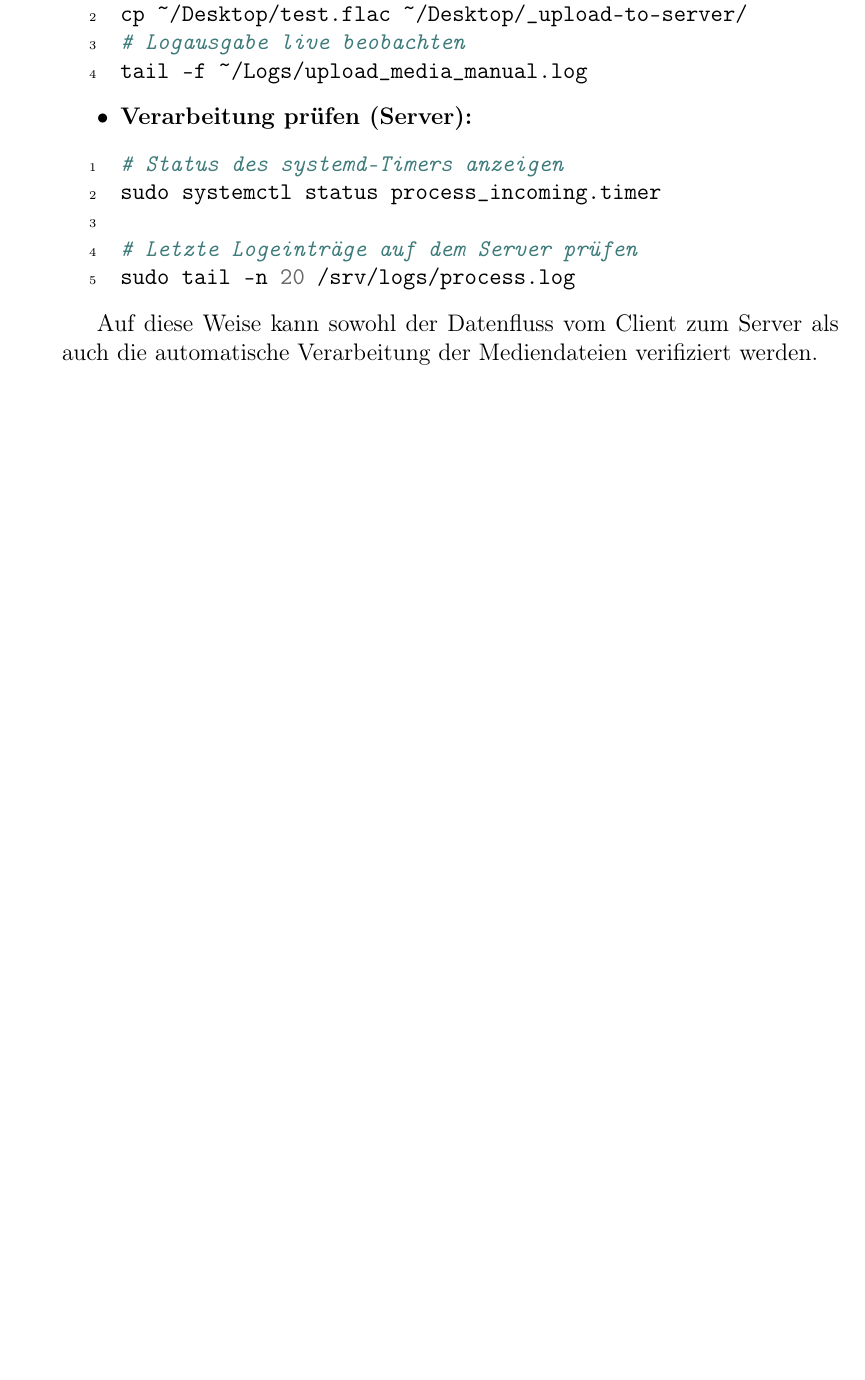
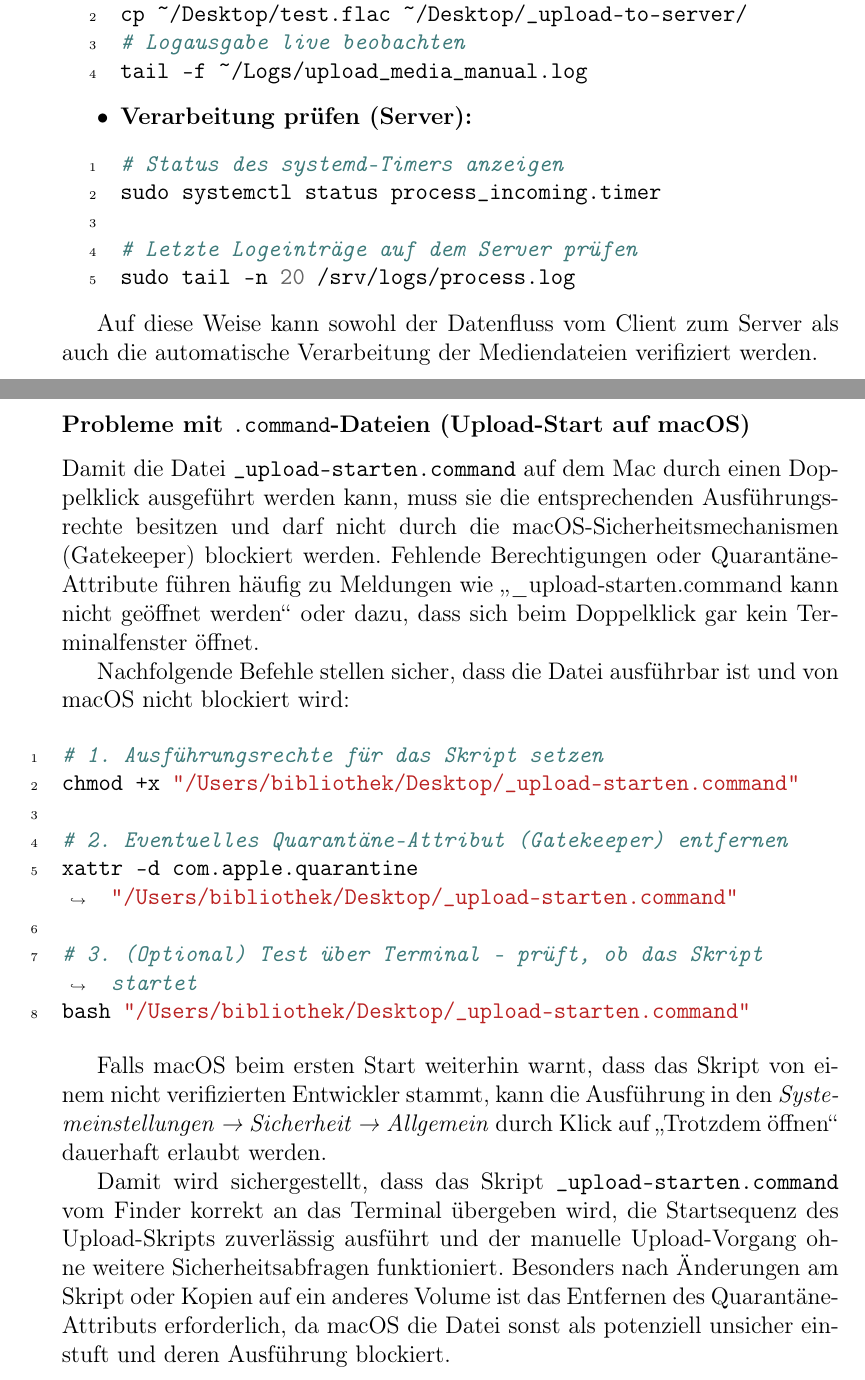
Before and after one commit to RathgebL/Bachelor_Thesis-New_Mediaserver, a LaTeX thesis (Dokumentation/Bachelor-Arbeit-Dokumentation.tex): part of page 75 of 81 before the commit and two parts of pages 75 and 76 of 82 after it, the two joined at a grey line, cut so that both start at the same text, the shorter picture padded with empty space. Compiled offline with pdfLaTeX.

Commit message:
Problemelösung für command-Dateien hinzufügen

```diff
--- a/Dokumentation/Bachelor-Arbeit-Dokumentation.tex
+++ b/Dokumentation/Bachelor-Arbeit-Dokumentation.tex
@@ -2460,6 +2460,34 @@ sudo tail -n 20 /srv/logs/process.log
 
     Auf diese Weise kann sowohl der Datenfluss vom Client zum Server als auch die automatische Verarbeitung der Mediendateien verifiziert werden.
 
+    \subsubsection*{Probleme mit \texttt{.command}-Dateien (Upload-Start auf macOS)}
+    Damit die Datei \texttt{\_upload-starten.command} auf dem Mac durch einen Doppelklick ausgeführt werden kann,
+    muss sie die entsprechenden Ausführungsrechte besitzen und darf nicht durch die macOS-Sicherheitsmechanismen (Gatekeeper) blockiert werden.
+    Fehlende Berechtigungen oder Quarantäne-Attribute führen häufig zu Meldungen wie
+    \enquote{\_upload-starten.command kann nicht geöffnet werden} oder dazu, dass sich beim Doppelklick gar kein Terminalfenster öffnet.
+
+    Nachfolgende Befehle stellen sicher, dass die Datei ausführbar ist und von macOS nicht blockiert wird:
+
+    \begin{minted}[breaklines, linenos]{bash}
+# 1. Ausführungsrechte für das Skript setzen
+chmod +x "/Users/bibliothek/Desktop/_upload-starten.command"
+
+# 2. Eventuelles Quarantäne-Attribut (Gatekeeper) entfernen
+xattr -d com.apple.quarantine "/Users/bibliothek/Desktop/_upload-starten.command"
+
+# 3. (Optional) Test über Terminal — prüft, ob das Skript startet
+bash "/Users/bibliothek/Desktop/_upload-starten.command"
+    \end{minted}
+
+    Falls macOS beim ersten Start weiterhin warnt, dass das Skript von einem nicht verifizierten Entwickler stammt,
+    kann die Ausführung in den \emph{Systemeinstellungen → Sicherheit → Allgemein} durch Klick auf
+    \enquote{Trotzdem öffnen} dauerhaft erlaubt werden.
+
+    Damit wird sichergestellt, dass das Skript \texttt{\_upload-starten.command} vom Finder korrekt an das Terminal übergeben wird,
+    die Startsequenz des Upload-Skripts zuverlässig ausführt und der manuelle Upload-Vorgang ohne weitere Sicherheitsabfragen funktioniert.
+    Besonders nach Änderungen am Skript oder Kopien auf ein anderes Volume ist das Entfernen des Quarantäne-Attributs erforderlich,
+    da macOS die Datei sonst als potenziell unsicher einstuft und deren Ausführung blockiert.
+
 
 % ------ Fazit ------
 \chapter*{Fazit}
```
